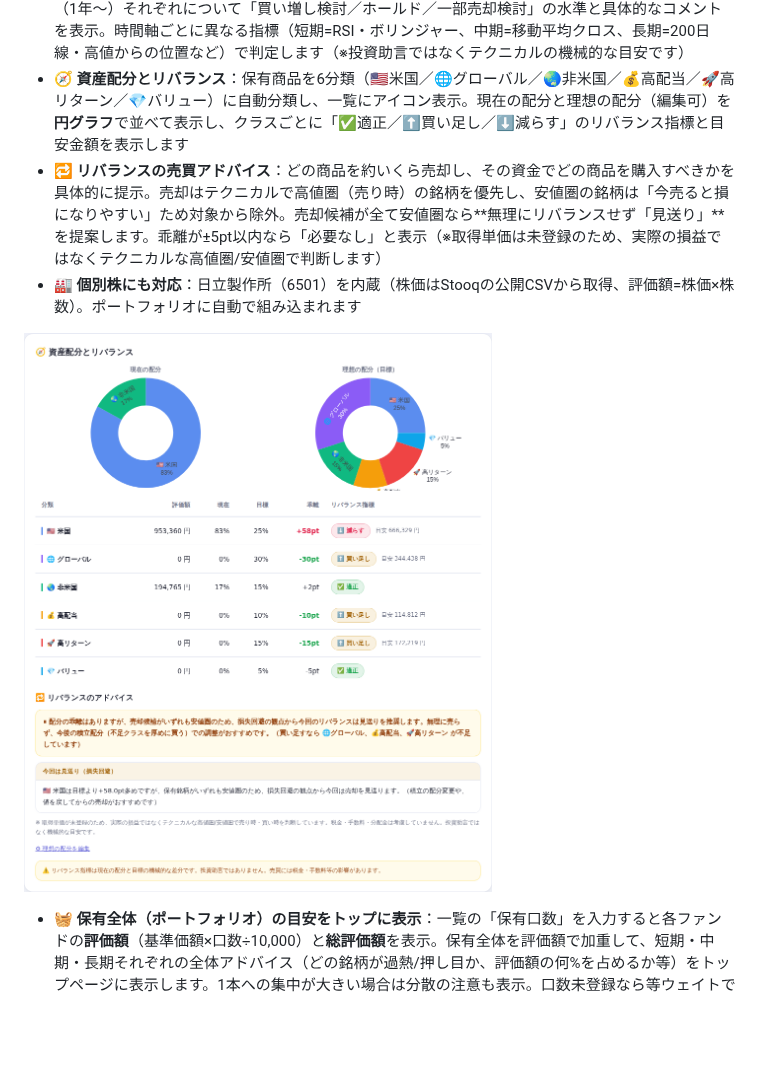
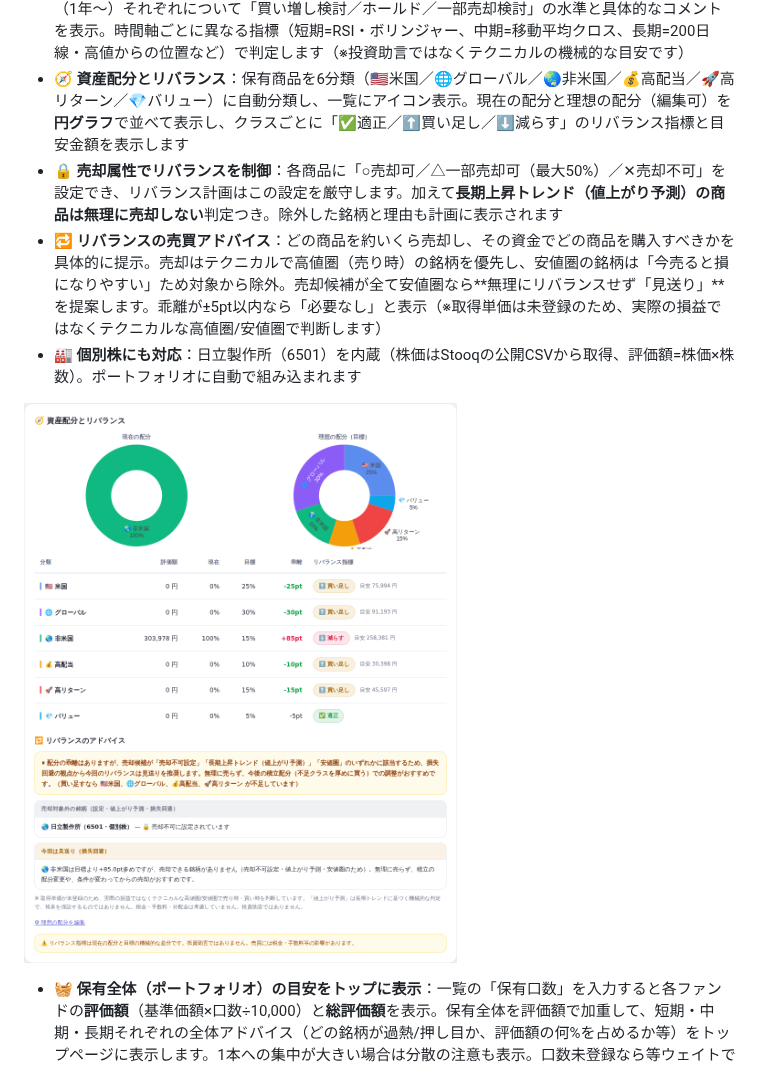
Before and after one commit to syuichiy/hello-world, a Markdown page: fund-timing/README.md, the part around the change. Rendered like a GitHub page; pictures changed too: fund-timing/docs/allocation.png; blank space fills up the shorter version.

```diff
--- a/fund-timing/README.md
+++ b/fund-timing/README.md
@@ -13,6 +13,7 @@
 - 📈 **詳細分析**：一覧の行をクリックすると、値動きグラフ（基準価額＋移動平均線＋ボリンジャーバンド）、売買サインのマーカー、RSIサブチャート、判断根拠、過去サイン一覧を表示
 - 💼 **保有者向け 時間軸別の目安**：保有している前提で、短期（〜1ヶ月）・中期（3ヶ月〜1年）・長期（1年〜）それぞれについて「買い増し検討／ホールド／一部売却検討」の水準と具体的なコメントを表示。時間軸ごとに異なる指標（短期=RSI・ボリンジャー、中期=移動平均クロス、長期=200日線・高値からの位置など）で判定します（※投資助言ではなくテクニカルの機械的な目安です）
 - 🧭 **資産配分とリバランス**：保有商品を6分類（🇺🇸米国／🌐グローバル／🌏非米国／💰高配当／🚀高リターン／💎バリュー）に自動分類し、一覧にアイコン表示。現在の配分と理想の配分（編集可）を**円グラフ**で並べて表示し、クラスごとに「✅適正／⬆️買い足し／⬇️減らす」のリバランス指標と目安金額を表示します
+- 🔒 **売却属性でリバランスを制御**：各商品に「○売却可／△一部売却可（最大50%）／✕売却不可」を設定でき、リバランス計画はこの設定を厳守します。加えて**長期上昇トレンド（値上がり予測）の商品は無理に売却しない**判定つき。除外した銘柄と理由も計画に表示されます
 - 🔁 **リバランスの売買アドバイス**：どの商品を約いくら売却し、その資金でどの商品を購入すべきかを具体的に提示。売却はテクニカルで高値圏（売り時）の銘柄を優先し、安値圏の銘柄は「今売ると損になりやすい」ため対象から除外。売却候補が全て安値圏なら**無理にリバランスせず「見送り」**を提案します。乖離が±5pt以内なら「必要なし」と表示（※取得単価は未登録のため、実際の損益ではなくテクニカルな高値圏/安値圏で判断します）
 - 🏭 **個別株にも対応**：日立製作所（6501）を内蔵（株価はStooqの公開CSVから取得、評価額=株価×株数）。ポートフォリオに自動で組み込まれます
 
```
Also changed, not shown: 5 other files.
